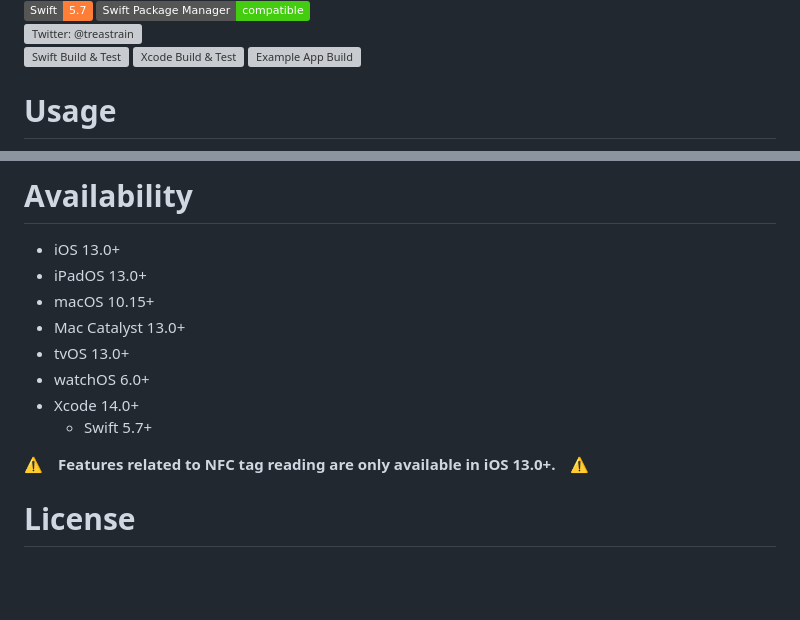
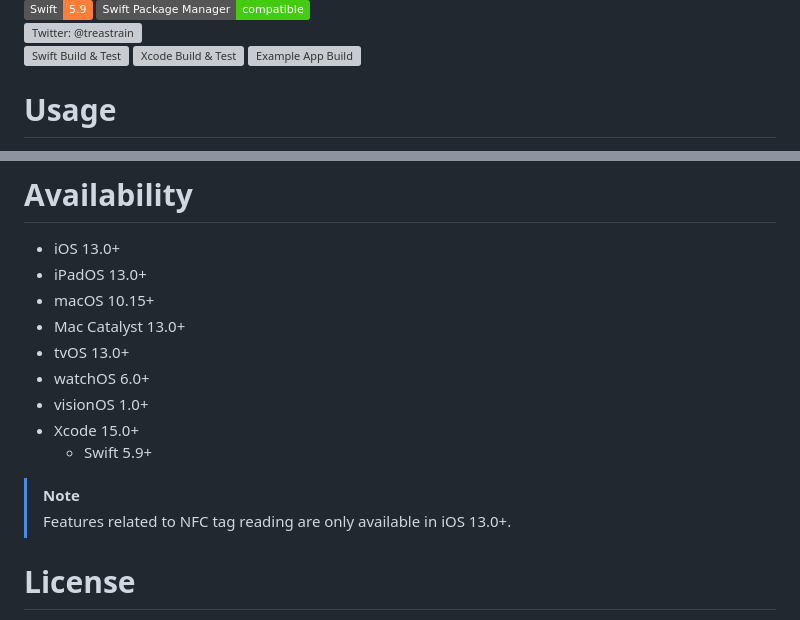
Before and after one commit to treastrain/TRETJapanNFCReader, a Markdown page: README.md, 2 parts joined by grey strips. Drawn GitHub-style; badges without logos; blank space fills up the shorter version; grey boxes are pictures that could not be loaded.

```diff
--- a/README.md
+++ b/README.md
@@ -14,5 +14,5 @@ A wrapper for Core NFC and a useful helper when using NFC, leveraging Swift feat
 ![SwiftUI compatible](https://img.shields.io/badge/SwiftUI-compatible-brightgreen.svg) \
-![Swift: 5.7](https://img.shields.io/badge/Swift-5.7-orange.svg)
+![Swift: 5.9](https://img.shields.io/badge/Swift-5.9-orange.svg)
 [![Swift Package Manager compatible](https://img.shields.io/badge/Swift%20Package%20Manager-compatible-brightgreen.svg)](https://github.com/apple/swift-package-manager) \
 [![Twitter: @treastrain](https://img.shields.io/twitter/follow/treastrain?label=%40treastrain&style=social)](https://twitter.com/treastrain) \
 [![Swift Build & Test](https://github.com/treastrain/TRETJapanNFCReader/actions/workflows/swift.yml/badge.svg?branch=tretnfckit-main)](https://github.com/treastrain/TRETJapanNFCReader/actions/workflows/swift.yml)
@@ -301,10 +301,12 @@ Text("some view")
 - Mac Catalyst 13.0+
 - tvOS 13.0+
 - watchOS 6.0+
-- Xcode 14.0+
-  - Swift 5.7+
+- visionOS 1.0+
+- Xcode 15.0+
+  - Swift 5.9+
 
-**:warning:　Features related to NFC tag reading are only available in iOS 13.0+.　:warning:**
+> [!NOTE]
+> Features related to NFC tag reading are only available in iOS 13.0+.
 
 # License
 MIT License
```
Also changed, not shown: other parts of README.md (+1 -1 lines).
